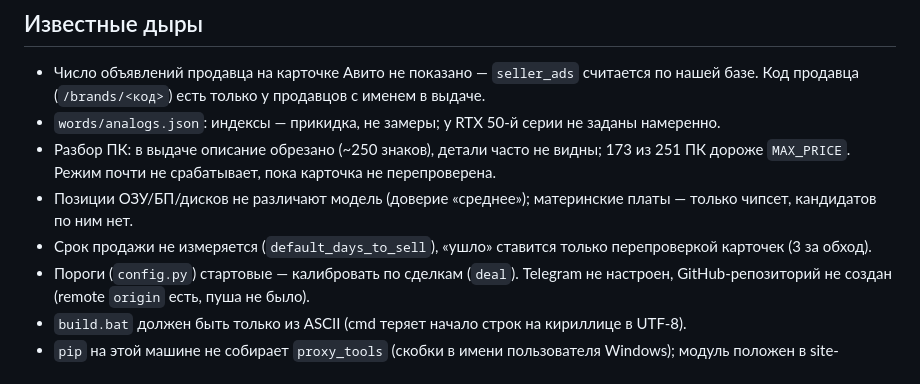
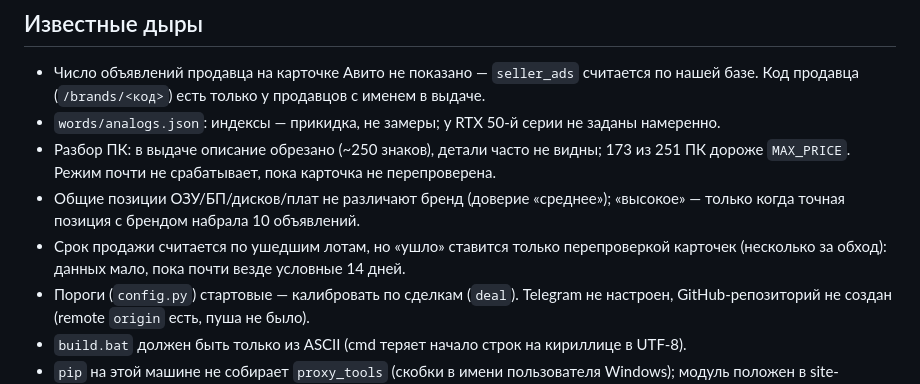
Before and after one commit to ogbug9/deals-avito-bot, a Markdown page: CLAUDE.md, the part around the change. Drawn GitHub-style.

Commit message:
docs: refresh known gaps
Co-Authored-By: Claude Opus 5.5 <noreply@anthropic.com>

```diff
--- a/CLAUDE.md
+++ b/CLAUDE.md
@@ -23,8 +23,8 @@
 - Число объявлений продавца на карточке Авито не показано — `seller_ads` считается по нашей базе. Код продавца (`/brands/<код>`) есть только у продавцов с именем в выдаче.
 - `words/analogs.json`: индексы — прикидка, не замеры; у RTX 50-й серии не заданы намеренно.
 - Разбор ПК: в выдаче описание обрезано (~250 знаков), детали часто не видны; 173 из 251 ПК дороже `MAX_PRICE`. Режим почти не срабатывает, пока карточка не перепроверена.
-- Позиции ОЗУ/БП/дисков не различают модель (доверие «среднее»); материнские платы — только чипсет, кандидатов по ним нет.
-- Срок продажи не измеряется (`default_days_to_sell`), «ушло» ставится только перепроверкой карточек (3 за обход).
+- Общие позиции ОЗУ/БП/дисков/плат не различают бренд (доверие «среднее»); «высокое» — только когда точная позиция с брендом набрала 10 объявлений.
+- Срок продажи считается по ушедшим лотам, но «ушло» ставится только перепроверкой карточек (несколько за обход): данных мало, пока почти везде условные 14 дней.
 - Пороги (`config.py`) стартовые — калибровать по сделкам (`deal`). Telegram не настроен, GitHub-репозиторий не создан (remote `origin` есть, пуша не было).
 - `build.bat` должен быть только из ASCII (cmd теряет начало строк на кириллице в UTF-8).
 - `pip` на этой машине не собирает `proxy_tools` (скобки в имени пользователя Windows); модуль положен в site-packages вручную из архива PyPI.
```
